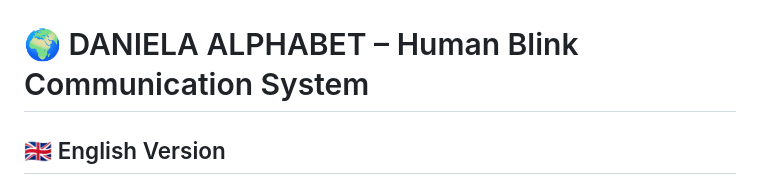
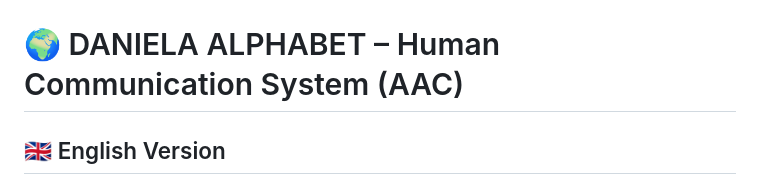
Before and after one commit to Danielagazzano66/Daniela-alphabet, a Markdown page: README.md, the part around the change. Rendered like a GitHub page.

```diff
--- a/README.md
+++ b/README.md
@@ -1,5 +1,5 @@
 ![Daniela Alphabet](daniela-alphabet.jpg)
-# 🌍 DANIELA ALPHABET – Human Blink Communication System
+# 🌍 DANIELA ALPHABET – Human Communication System (AAC)
 
 ## 🇬🇧 English Version
 
```
